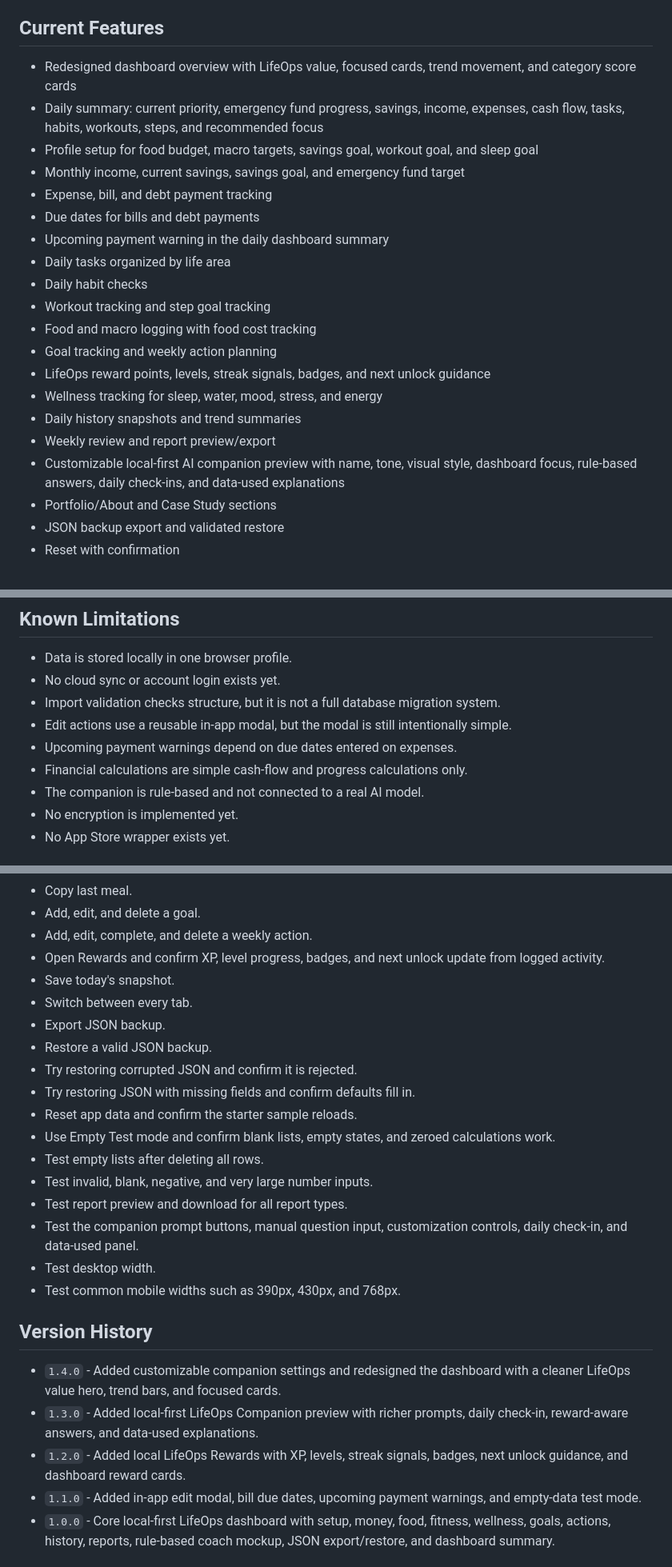
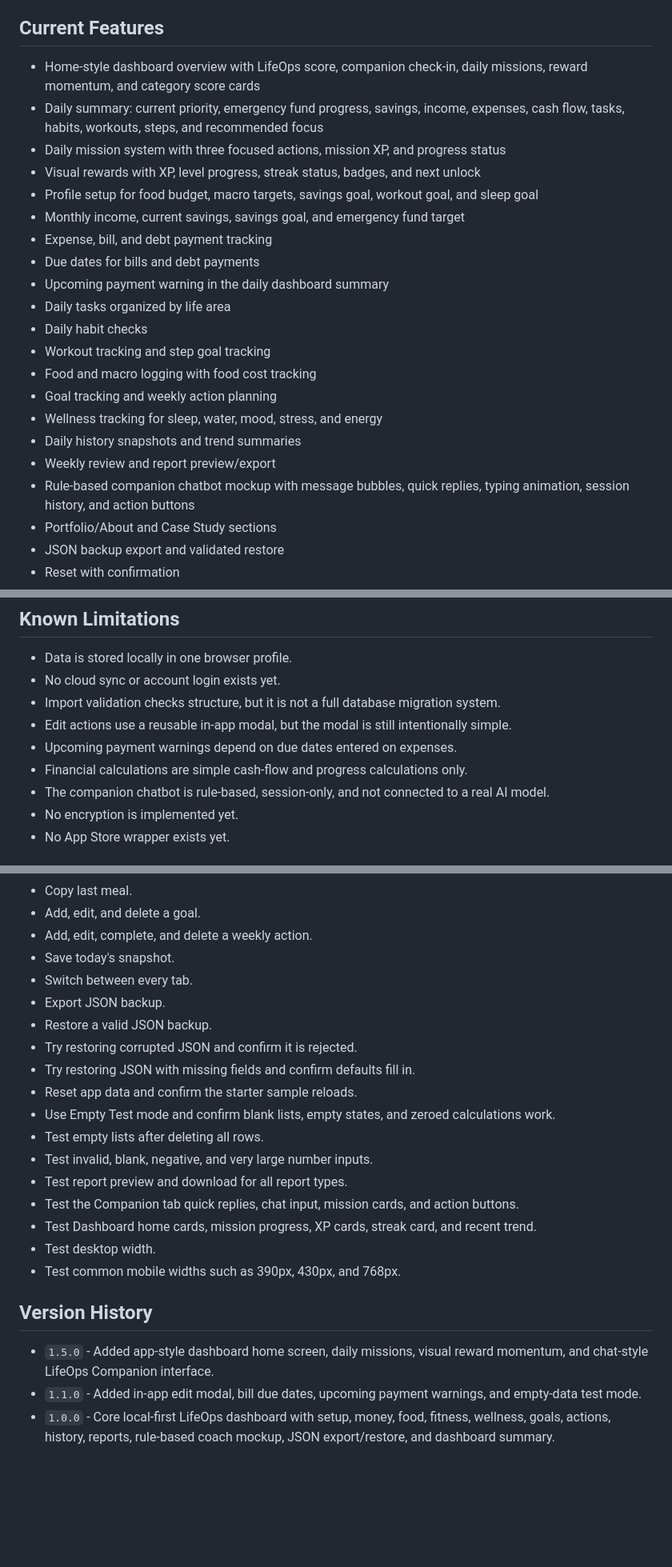
Before and after one commit to Dallasnelke/Lifeops-dashboard, a Markdown page: README.md, 3 parts joined by grey strips. Shown at 80% size. Rendered like a GitHub page; blank space fills up the shorter version.

```diff
--- a/README.md
+++ b/README.md
@@ -12,8 +12,10 @@ The app does not provide financial, tax, legal, medical, investing, or nutrition
 
 ## Current Features
 
-- Redesigned dashboard overview with LifeOps value, focused cards, trend movement, and category score cards
+- Home-style dashboard overview with LifeOps score, companion check-in, daily missions, reward momentum, and category score cards
 - Daily summary: current priority, emergency fund progress, savings, income, expenses, cash flow, tasks, habits, workouts, steps, and recommended focus
+- Daily mission system with three focused actions, mission XP, and progress status
+- Visual rewards with XP, level progress, streak status, badges, and next unlock
 - Profile setup for food budget, macro targets, savings goal, workout goal, and sleep goal
 - Monthly income, current savings, savings goal, and emergency fund target
 - Expense, bill, and debt payment tracking
@@ -24,11 +26,10 @@ The app does not provide financial, tax, legal, medical, investing, or nutrition
 - Workout tracking and step goal tracking
 - Food and macro logging with food cost tracking
 - Goal tracking and weekly action planning
-- LifeOps reward points, levels, streak signals, badges, and next unlock guidance
 - Wellness tracking for sleep, water, mood, stress, and energy
 - Daily history snapshots and trend summaries
 - Weekly review and report preview/export
-- Customizable local-first AI companion preview with name, tone, visual style, dashboard focus, rule-based answers, daily check-ins, and data-used explanations
+- Rule-based companion chatbot mockup with message bubbles, quick replies, typing animation, session history, and action buttons
 - Portfolio/About and Case Study sections
 - JSON backup export and validated restore
 - Reset with confirmation
@@ -111,7 +112,7 @@ Use the `Reset` button to clear local LifeOps data and reload the starter sample
 - Edit actions use a reusable in-app modal, but the modal is still intentionally simple.
 - Upcoming payment warnings depend on due dates entered on expenses.
 - Financial calculations are simple cash-flow and progress calculations only.
-- The companion is rule-based and not connected to a real AI model.
+- The companion chatbot is rule-based, session-only, and not connected to a real AI model.
 - No encryption is implemented yet.
 - No App Store wrapper exists yet.
 
@@ -238,7 +239,6 @@ Manual Version 1 checks:
 - Copy last meal.
 - Add, edit, and delete a goal.
 - Add, edit, complete, and delete a weekly action.
-- Open Rewards and confirm XP, level progress, badges, and next unlock update from logged activity.
 - Save today's snapshot.
 - Switch between every tab.
 - Export JSON backup.
@@ -250,15 +250,14 @@ Manual Version 1 checks:
 - Test empty lists after deleting all rows.
 - Test invalid, blank, negative, and very large number inputs.
 - Test report preview and download for all report types.
-- Test the companion prompt buttons, manual question input, customization controls, daily check-in, and data-used panel.
+- Test the Companion tab quick replies, chat input, mission cards, and action buttons.
+- Test Dashboard home cards, mission progress, XP cards, streak card, and recent trend.
 - Test desktop width.
 - Test common mobile widths such as 390px, 430px, and 768px.
 
 ## Version History
 
-- `1.4.0` - Added customizable companion settings and redesigned the dashboard with a cleaner LifeOps value hero, trend bars, and focused cards.
-- `1.3.0` - Added local-first LifeOps Companion preview with richer prompts, daily check-in, reward-aware answers, and data-used explanations.
-- `1.2.0` - Added local LifeOps Rewards with XP, levels, streak signals, badges, next unlock guidance, and dashboard reward cards.
+- `1.5.0` - Added app-style dashboard home screen, daily missions, visual reward momentum, and chat-style LifeOps Companion interface.
 - `1.1.0` - Added in-app edit modal, bill due dates, upcoming payment warnings, and empty-data test mode.
 - `1.0.0` - Core local-first LifeOps dashboard with setup, money, food, fitness, wellness, goals, actions, history, reports, rule-based coach mockup, JSON export/restore, and dashboard summary.
 
```
